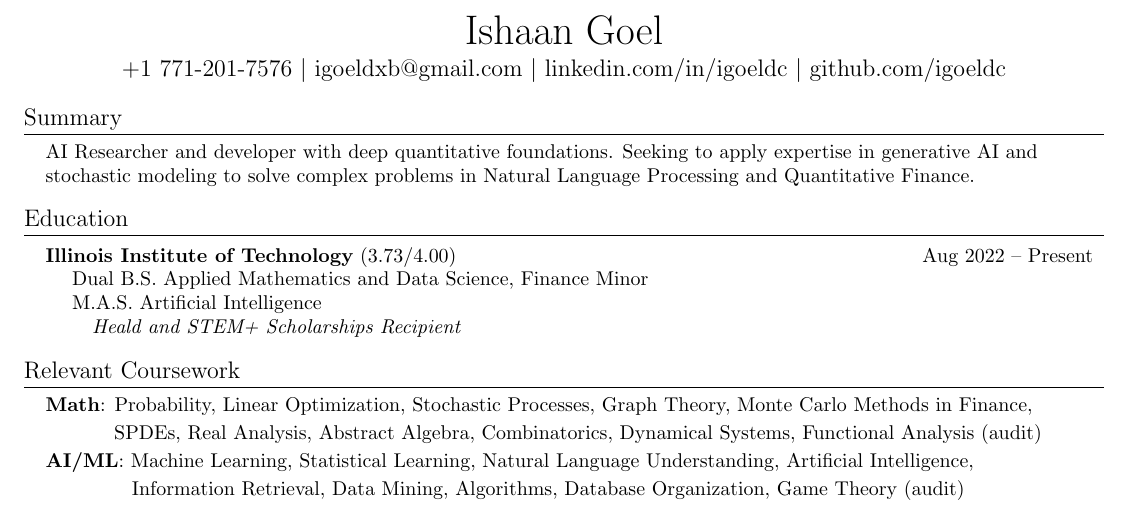
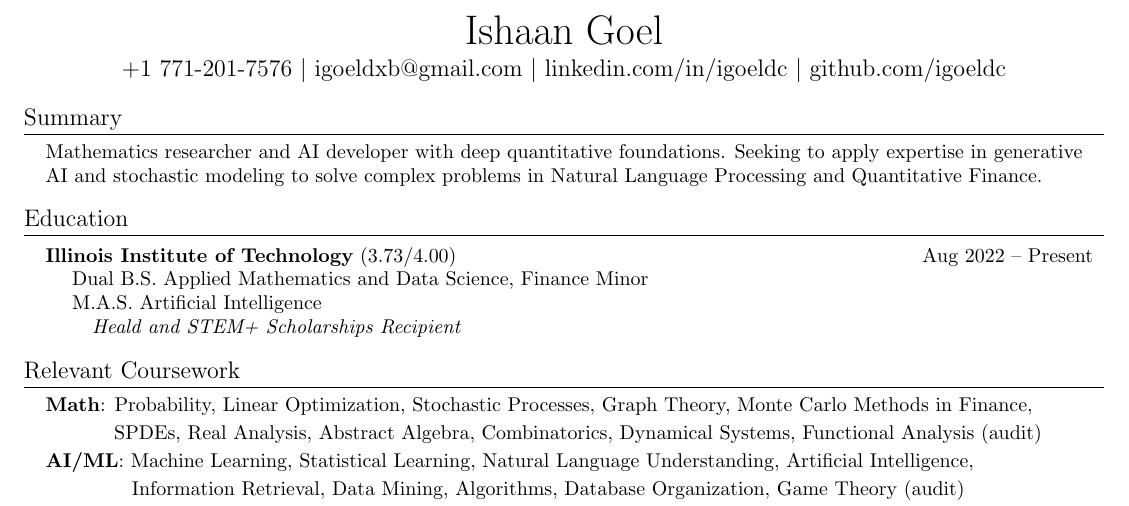
Before and after one commit to igoeldc/Resume, a LaTeX CV (Ishaan_Resume_LaTeX.tex): part of the page, cut so that both start at the same text. Compiled offline with pdfLaTeX.

Commit message:
Update on Overleaf.

```diff
--- a/Ishaan_Resume_LaTeX.tex
+++ b/Ishaan_Resume_LaTeX.tex
@@ -109,7 +109,7 @@
 %-----------SUMMARY-----------
 \section{Summary}
   \resumeSubHeadingListStart
-    \item{AI Researcher and developer with deep quantitative foundations. Seeking to apply expertise in generative AI and stochastic modeling to solve complex problems in Natural Language Processing and Quantitative Finance.}
+    \item{Mathematics researcher and AI developer with deep quantitative foundations. Seeking to apply expertise in generative AI and stochastic modeling to solve complex problems in Natural Language Processing and Quantitative Finance.}
   \resumeSubHeadingListEnd
 \vspace{\vspacesize}
 
```
